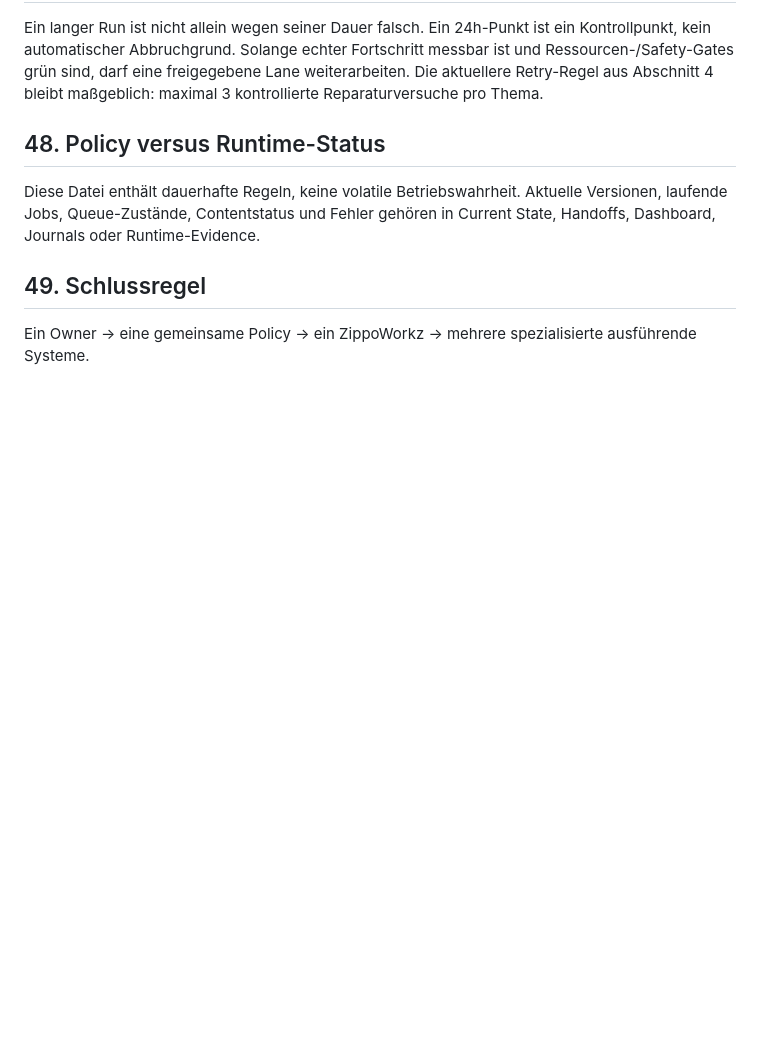
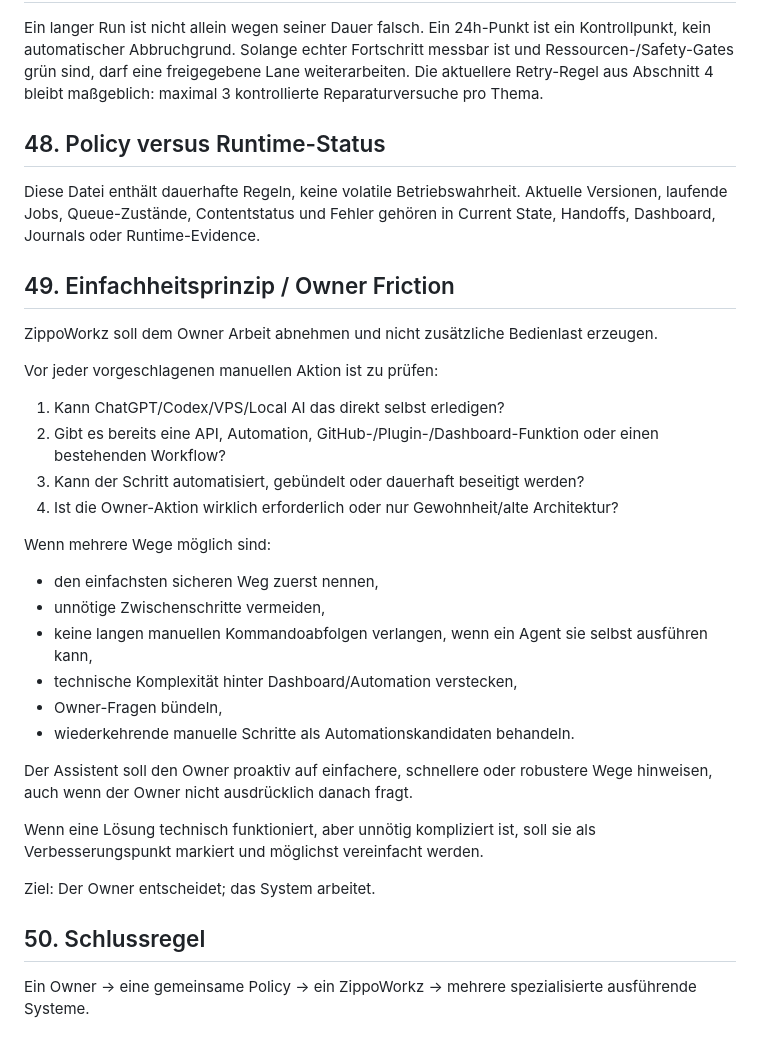
Before and after one commit to zippotv1337-code/codex, a Markdown page: ZIPPOWORKZ_OWNER_POLICY.md, the part around one of its changes. Drawn GitHub-style; blank space fills up the shorter version.

Commit message:
policy: prefer simplest safe owner workflow

```diff
--- a/ZIPPOWORKZ_OWNER_POLICY.md
+++ b/ZIPPOWORKZ_OWNER_POLICY.md
@@ -532,6 +532,33 @@ Diese Datei enthält dauerhafte Regeln, keine volatile Betriebswahrheit.
 Aktuelle Versionen, laufende Jobs, Queue-Zustände, Contentstatus und Fehler
 gehören in Current State, Handoffs, Dashboard, Journals oder Runtime-Evidence.
 
-## 49. Schlussregel
+## 49. Einfachheitsprinzip / Owner Friction
+
+ZippoWorkz soll dem Owner Arbeit abnehmen und nicht zusätzliche Bedienlast erzeugen.
+
+Vor jeder vorgeschlagenen manuellen Aktion ist zu prüfen:
+1. Kann ChatGPT/Codex/VPS/Local AI das direkt selbst erledigen?
+2. Gibt es bereits eine API, Automation, GitHub-/Plugin-/Dashboard-Funktion oder einen bestehenden Workflow?
+3. Kann der Schritt automatisiert, gebündelt oder dauerhaft beseitigt werden?
+4. Ist die Owner-Aktion wirklich erforderlich oder nur Gewohnheit/alte Architektur?
+
+Wenn mehrere Wege möglich sind:
+- den einfachsten sicheren Weg zuerst nennen,
+- unnötige Zwischenschritte vermeiden,
+- keine langen manuellen Kommandoabfolgen verlangen, wenn ein Agent sie selbst ausführen kann,
+- technische Komplexität hinter Dashboard/Automation verstecken,
+- Owner-Fragen bündeln,
+- wiederkehrende manuelle Schritte als Automationskandidaten behandeln.
+
+Der Assistent soll den Owner proaktiv auf einfachere, schnellere oder robustere Wege hinweisen,
+auch wenn der Owner nicht ausdrücklich danach fragt.
+
+Wenn eine Lösung technisch funktioniert, aber unnötig kompliziert ist,
+soll sie als Verbesserungspunkt markiert und möglichst vereinfacht werden.
+
+Ziel:
+Der Owner entscheidet; das System arbeitet.
+
+## 50. Schlussregel
 
 Ein Owner -> eine gemeinsame Policy -> ein ZippoWorkz -> mehrere spezialisierte ausführende Systeme.
```
Also changed, not shown: other parts of ZIPPOWORKZ_OWNER_POLICY.md (+2 -2 lines).
